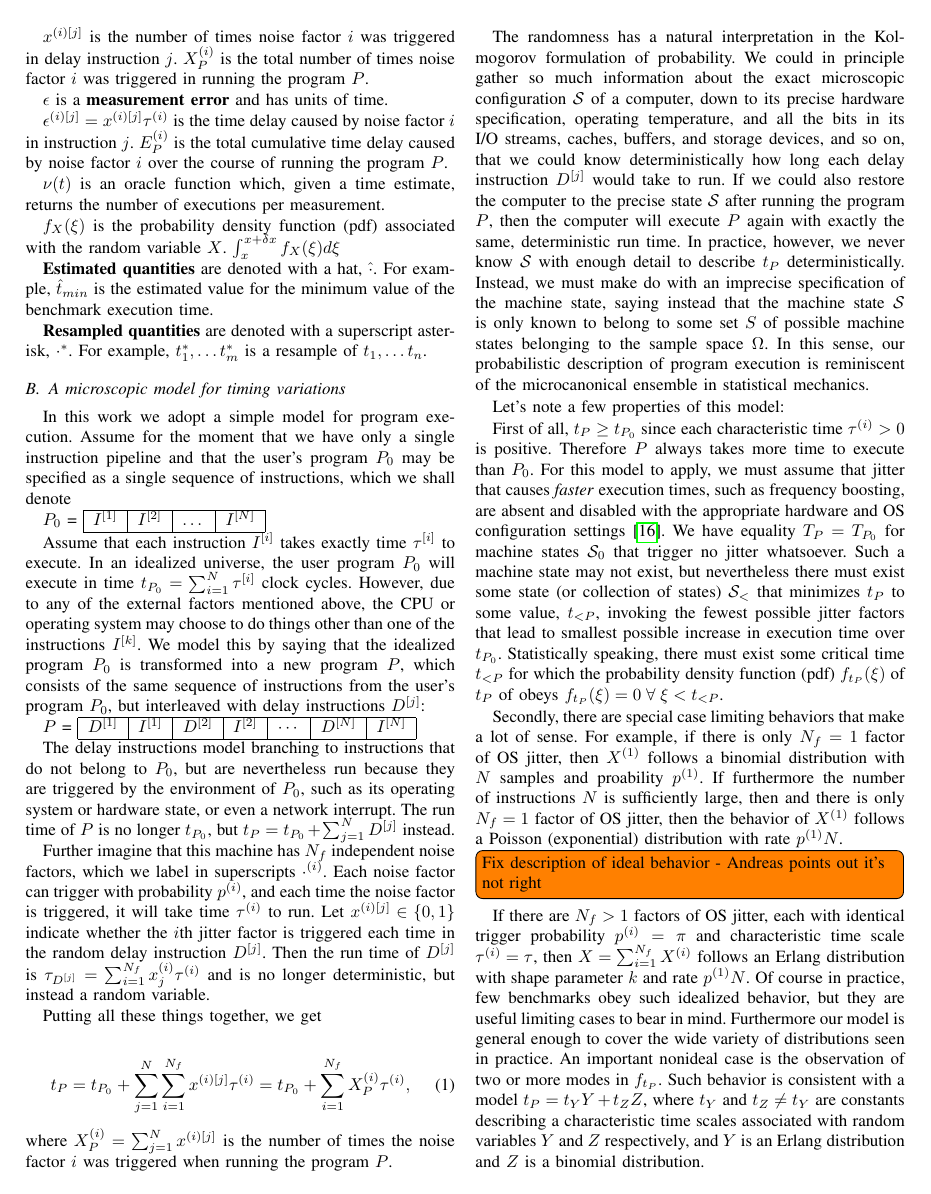
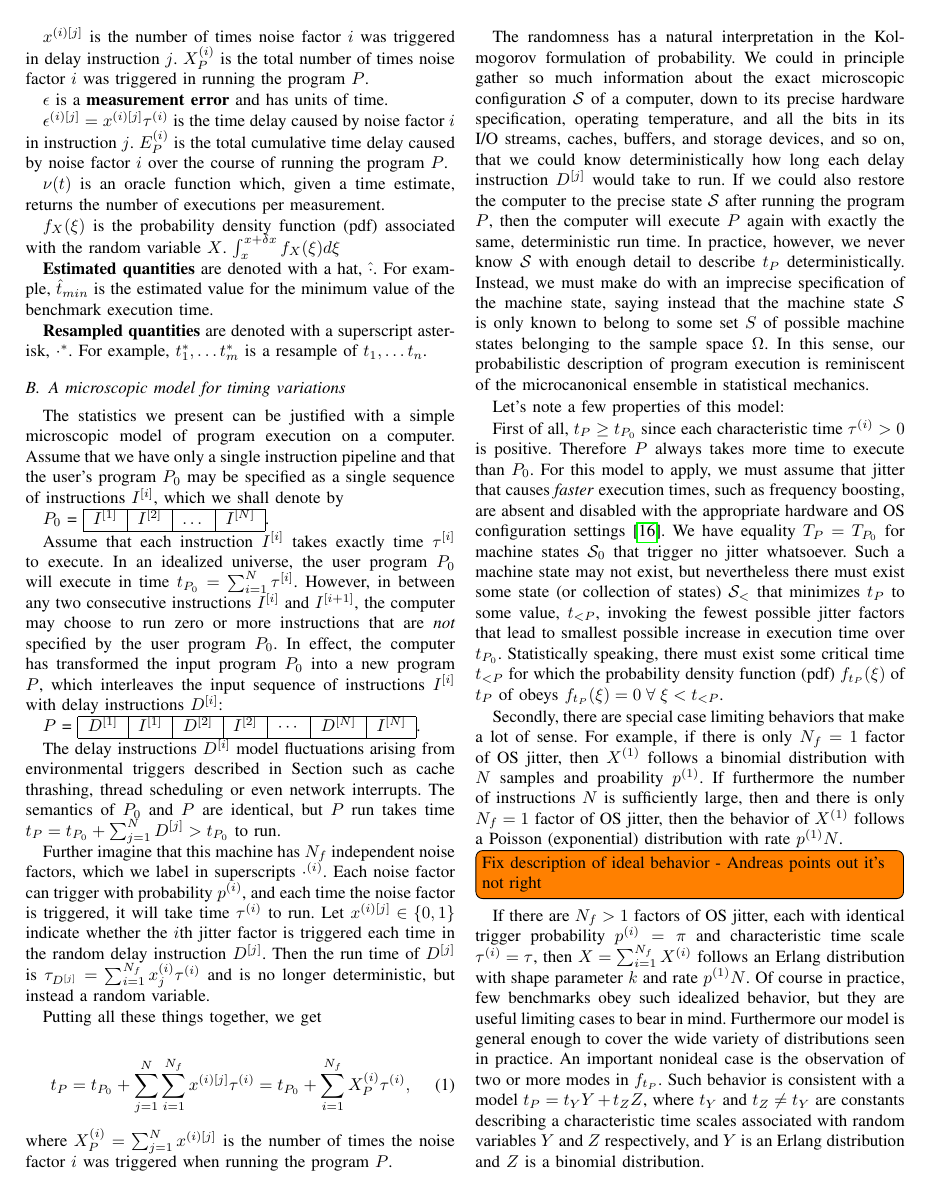
Before and after one commit to jiahao/paper-benchmark, a LaTeX paper (main.tex): page 3 of 7. Compiled offline with pdfLaTeX.

Commit message:
Start simplifying the description of the microscopic model

```diff
--- a/main.tex
+++ b/main.tex
@@ -245,16 +246,26 @@ $f_X(\xi)$ is the probability density function (pdf) associated with the random
 \label{sec:statmodel}
 \subsection{A microscopic model for timing variations}
 
-In this work we adopt a simple model for program execution. Assume for the moment that we have only a single instruction pipeline and that the user's program $P_0$ may be specified as a single sequence of instructions, which we shall denote
+The statistics we present can be justified with a simple microscopic
+model of program execution on a computer.
+Assume that we have only a single instruction pipeline
+and that the user's program $P_0$ may be specified as a single sequence of instructions
+$I^{[i]}$, which we shall denote by
 
 $P_0$ = \begin{tabular}{|c|c|c|c|c|}
 \hline
 $I^{[1]}$ & $I^{[2]}$ & $\dots$ & $I^{[N]}$ \tabularnewline
 \hline
-\end{tabular}
+\end{tabular}.
 
 Assume that each instruction $I^{[i]}$ takes exactly time $\tau^{[i]}$ to execute.
-In an idealized universe, the user program $P_0$ will execute in time $t_{P_0} = \sum_{i=1}^N \tau^{[i]}$ clock cycles. However, due to any of the external factors mentioned above, the CPU or operating system may choose to do things other than one of the instructions $I^{[k]}$. We model this by saying that the idealized program $P_0$ is transformed into a new program $P$, which consists of the same sequence of instructions from the user's program $P_0$, but interleaved with delay instructions $D^{[j]}$:
+In an idealized universe, the user program $P_0$ will execute in time
+$t_{P_0} = \sum_{i=1}^N \tau^{[i]}$.
+However, in between any two consecutive instructions $I^{[i]}$ and $I^{[i+1]}$,
+the computer may choose to run zero or more instructions that are \textit{not}
+specified by the user program $P_0$. In effect, the computer has transformed the
+input program $P_0$ into a new program $P$, which interleaves the input sequence
+of instructions $I^{[i]}$ with delay instructions $D^{[i]}$:
 
 $P$ = \begin{tabular}{|c|c|c|c|c|c|c|c|c|c|}
 \hline
@@ -262,10 +273,13 @@ $D^{[1]}$ & $I^{[1]}$ & $D^{[2]}$ & $I^{[2]}$ &
 $\cdots$ & $D^{[N]}$ & $I^{[N]}$
 \tabularnewline
 \hline
-\end{tabular}
+\end{tabular}.
 
-The delay instructions model branching to instructions that do not belong to $P_0$, but are nevertheless run because they are triggered by the environment of $P_0$, such as its operating system or hardware state, or even a network interrupt. The run time of $P$ is no longer $t_{P_0}$, but
-$t_P = t_{P_0} + \sum_{j=1}^N D^{[j]}$ instead.
+The delay instructions $D^{[i]}$ model fluctuations arising from environmental
+triggers described in Section~\label{ref:intro} such as cache thrashing, thread
+scheduling or even network interrupts. The semantics of $P_0$ and $P$ are
+identical, but $P$ run takes time $t_P = t_{P_0} + \sum_{j=1}^N D^{[j]} > t_{P_0}$
+to run.
 
 Further imagine that this machine has $N_f$ independent noise factors, which we label in superscripts $\cdot^{(i)}$. Each noise factor can trigger with probability $p^{(i)}$, and each time the noise factor is triggered, it will take time $\tau^{(i)}$ to run. Let $x^{(i)[j]} \in \{0, 1\}$ indicate whether the $i$th jitter factor is triggered each time in the random delay instruction $D^{[j]}$. Then the run time of $D^{[j]}$ is
 $\tau_{D^{[j]}} = \sum_{i=1}^{N_f} x^{(i)}_j \tau^{(i)}$ and is no longer deterministic, but instead a random variable.
```
Also changed, not shown: main.tex (8 more changed lines).
